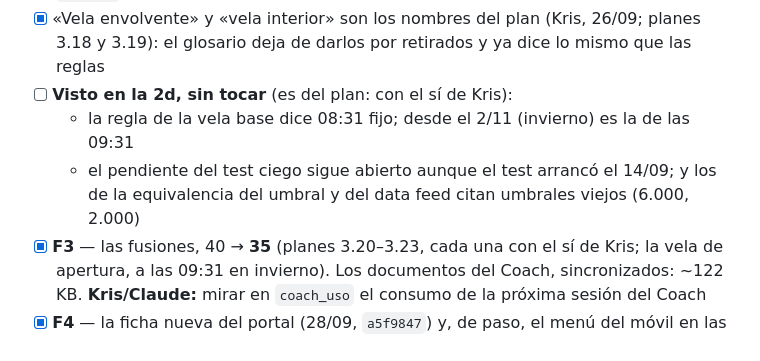
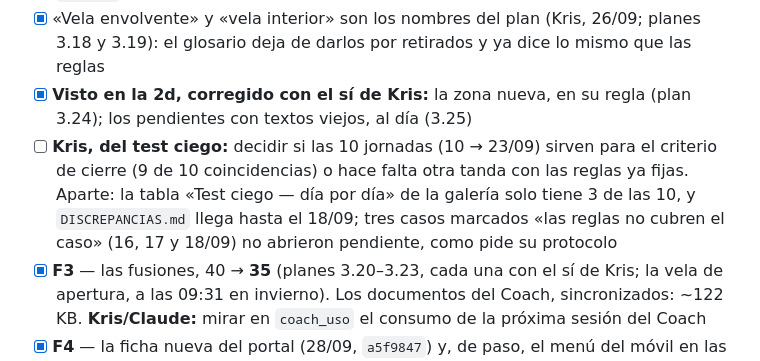
Before and after one commit to kristeb-trader/trading-journal, a Markdown page: tasks/current.md, the part around the change. Drawn GitHub-style.

Commit message:
docs(tareas): pendientes al día; lo que queda del test ciego
Co-Authored-By: Claude Opus 5.5 <noreply@anthropic.com>

```diff
--- a/tasks/current.md
+++ b/tasks/current.md
@@ -74,10 +74,12 @@ grupo, con una plantilla fija; lo demás se genera y lo revisa `scripts/plan/vig
   27/08 el plan hace lo mismo que Chaumer, banda a banda
 - [x] «Vela envolvente» y «vela interior» son los nombres del plan (Kris, 26/09; planes 3.18 y 3.19): el
   glosario deja de darlos por retirados y ya dice lo mismo que las reglas
-- [ ] **Visto en la 2d, sin tocar** (es del plan: con el sí de Kris):
-  - la regla de la vela base dice 08:31 fijo; desde el 2/11 (invierno) es la de las 09:31
-  - el pendiente del test ciego sigue abierto aunque el test arrancó el 14/09; y los de la equivalencia del
-    umbral y del data feed citan umbrales viejos (6.000, 2.000)
+- [x] **Visto en la 2d, corregido con el sí de Kris:** la zona nueva, en su regla (plan 3.24); los pendientes con textos
+  viejos, al día (3.25)
+- [ ] **Kris, del test ciego:** decidir si las 10 jornadas (10 → 23/09) sirven para el criterio de cierre (9 de 10
+  coincidencias) o hace falta otra tanda con las reglas ya fijas. Aparte: la tabla «Test ciego — día por día» de la
+  galería solo tiene 3 de las 10, y `DISCREPANCIAS.md` llega hasta el 18/09; tres casos marcados «las reglas no cubren
+  el caso» (16, 17 y 18/09) no abrieron pendiente, como pide su protocolo
 - [x] **F3** — las fusiones, 40 → **35** (planes 3.20–3.23, cada una con el sí de Kris; la vela de apertura, a las 09:31 en invierno). Los documentos del Coach, sincronizados: ~122 KB. **Kris/Claude:** mirar en `coach_uso` el consumo de la próxima sesión del Coach
 - [x] **F4** — la ficha nueva del portal (28/09, `a5f9847`) y, de paso, el menú del móvil en las páginas de reglas. La cabecera del portal ya dice «Futuros MNQ» (Kris, 28/09). **La reestructuración de las reglas está terminada**
 
```
